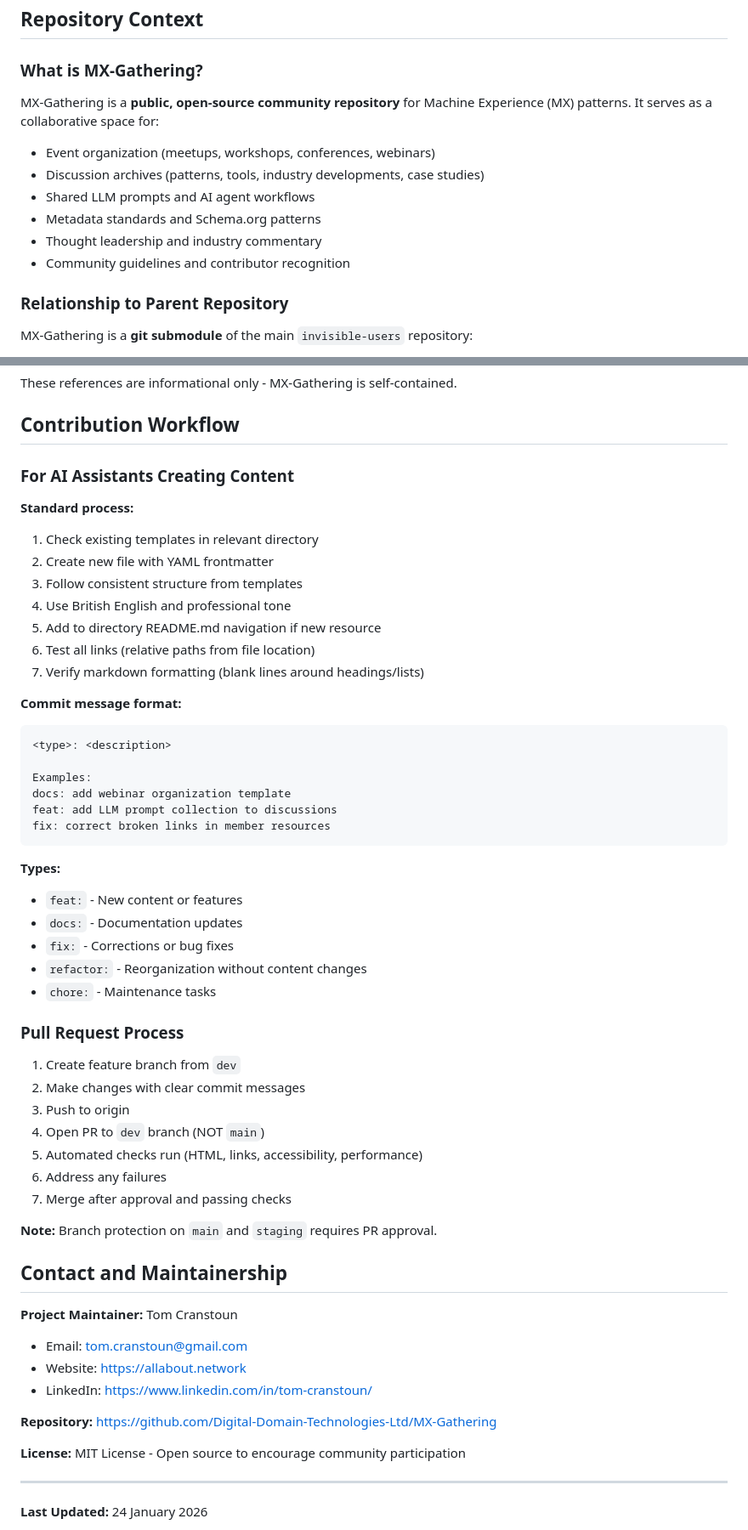
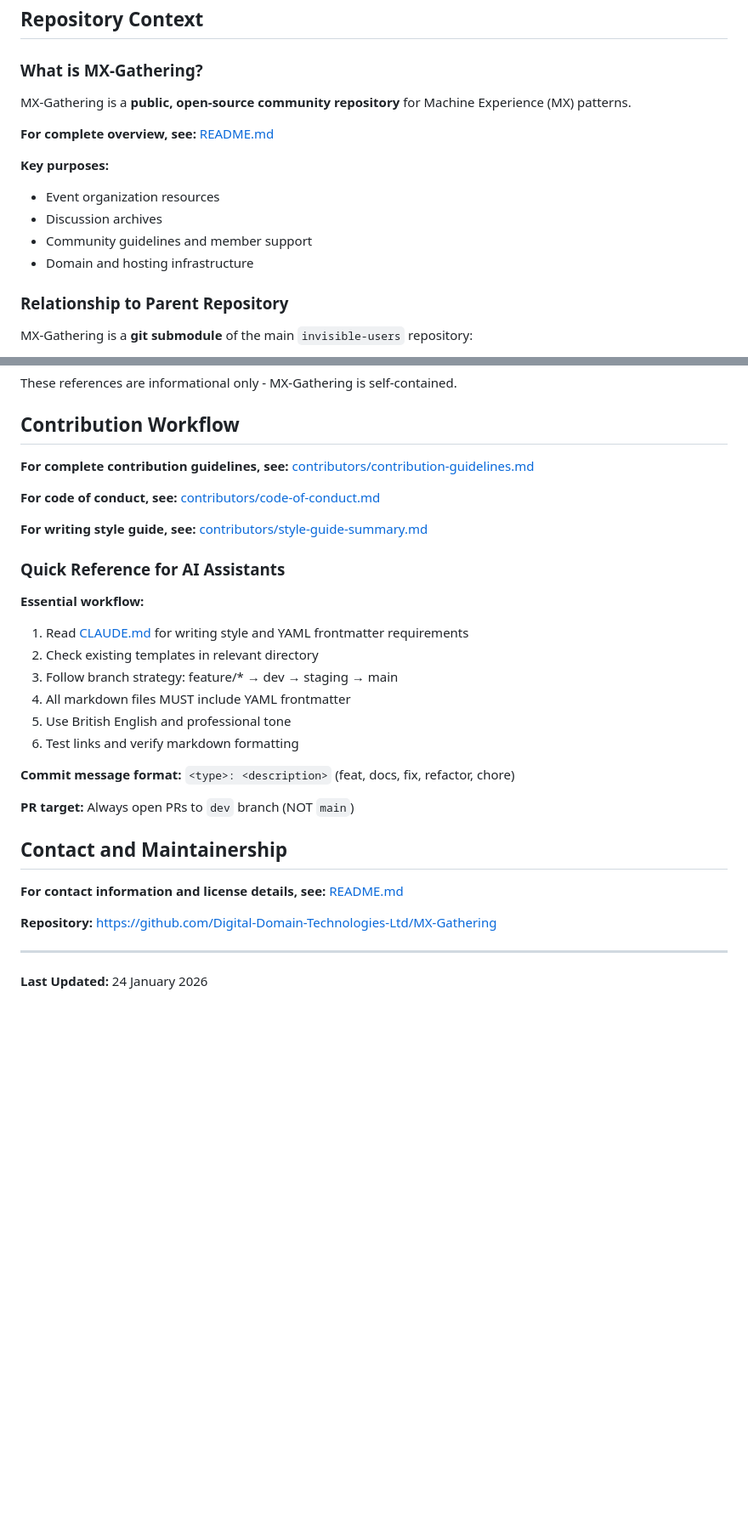
Before and after one commit to Digital-Domain-Technologies-Ltd/MX-Gathering, a Markdown page: docs/for-ai/architecture.md, 2 parts joined by grey strips. Shown at 85% size. Drawn GitHub-style; blank space fills up the shorter version.

Commit message:
docs: refactor architecture.md to reference source files
Remove redundant content and reference authoritative sources:
- Reference README.md for repository overview and contact info
- Reference contributors/contribution-guidelines.md for workflow
- Reference contributors/code-of-conduct.md for community standards
- Reference contributors/style-guide-summary.md for writing style
- Add quick reference section for AI assistants

Fix markdown linting issues:
- Add blank lines around lists (MD032)
- Fix table column spacing (MD060)
- Convert emphasis to proper headings (MD036)

Reduces duplication and ensures single source of truth for all
community content and guidelines.

````diff
--- a/docs/for-ai/architecture.md
+++ b/docs/for-ai/architecture.md
@@ -14,14 +14,16 @@ This document explains the MX-Gathering repository structure, organization princ
 
 ### What is MX-Gathering?
 
-MX-Gathering is a **public, open-source community repository** for Machine Experience (MX) patterns. It serves as a collaborative space for:
+MX-Gathering is a **public, open-source community repository** for Machine Experience (MX) patterns.
 
-- Event organization (meetups, workshops, conferences, webinars)
-- Discussion archives (patterns, tools, industry developments, case studies)
-- Shared LLM prompts and AI agent workflows
-- Metadata standards and Schema.org patterns
-- Thought leadership and industry commentary
-- Community guidelines and contributor recognition
+**For complete overview, see:** [README.md](../../README.md)
+
+**Key purposes:**
+
+- Event organization resources
+- Discussion archives
+- Community guidelines and member support
+- Domain and hosting infrastructure
 
 ### Relationship to Parent Repository
 
@@ -576,60 +578,32 @@ These references are informational only - MX-Gathering is self-contained.
 
 ## Contribution Workflow
 
-### For AI Assistants Creating Content
+**For complete contribution guidelines, see:** [contributors/contribution-guidelines.md](../../contributors/contribution-guidelines.md)
 
-**Standard process:**
+**For code of conduct, see:** [contributors/code-of-conduct.md](../../contributors/code-of-conduct.md)
 
-1. Check existing templates in relevant directory
-2. Create new file with YAML frontmatter
-3. Follow consistent structure from templates
-4. Use British English and professional tone
-5. Add to directory README.md navigation if new resource
-6. Test all links (relative paths from file location)
-7. Verify markdown formatting (blank lines around headings/lists)
+**For writing style guide, see:** [contributors/style-guide-summary.md](../../contributors/style-guide-summary.md)
 
-**Commit message format:**
+### Quick Reference for AI Assistants
 
-```text
-<type>: <description>
+**Essential workflow:**
 
-Examples:
-docs: add webinar organization template
-feat: add LLM prompt collection to discussions
-fix: correct broken links in member resources
-```
+1. Read [CLAUDE.md](../../CLAUDE.md) for writing style and YAML frontmatter requirements
+2. Check existing templates in relevant directory
+3. Follow branch strategy: feature/* → dev → staging → main
+4. All markdown files MUST include YAML frontmatter
+5. Use British English and professional tone
+6. Test links and verify markdown formatting
 
-**Types:**
+**Commit message format:** `<type>: <description>` (feat, docs, fix, refactor, chore)
 
-- `feat:` - New content or features
-- `docs:` - Documentation updates
-- `fix:` - Corrections or bug fixes
-- `refactor:` - Reorganization without content changes
-- `chore:` - Maintenance tasks
-
-### Pull Request Process
-
-1. Create feature branch from `dev`
-2. Make changes with clear commit messages
-3. Push to origin
-4. Open PR to `dev` branch (NOT `main`)
-5. Automated checks run (HTML, links, accessibility, performance)
-6. Address any failures
-7. Merge after approval and passing checks
-
-**Note:** Branch protection on `main` and `staging` requires PR approval.
+**PR target:** Always open PRs to `dev` branch (NOT `main`)
 
 ## Contact and Maintainership
 
-**Project Maintainer:** Tom Cranstoun
-
-- Email: <tom.cranstoun@gmail.com>
-- Website: <https://allabout.network>
-- LinkedIn: <https://www.linkedin.com/in/tom-cranstoun/>
+**For contact information and license details, see:** [README.md](../../README.md)
 
 **Repository:** <https://github.com/Digital-Domain-Technologies-Ltd/MX-Gathering>
-
-**License:** MIT License - Open source to encourage community participation
 
 ---
 
````
Also changed, not shown: other parts of docs/for-ai/architecture.md (+7 -7 lines).
